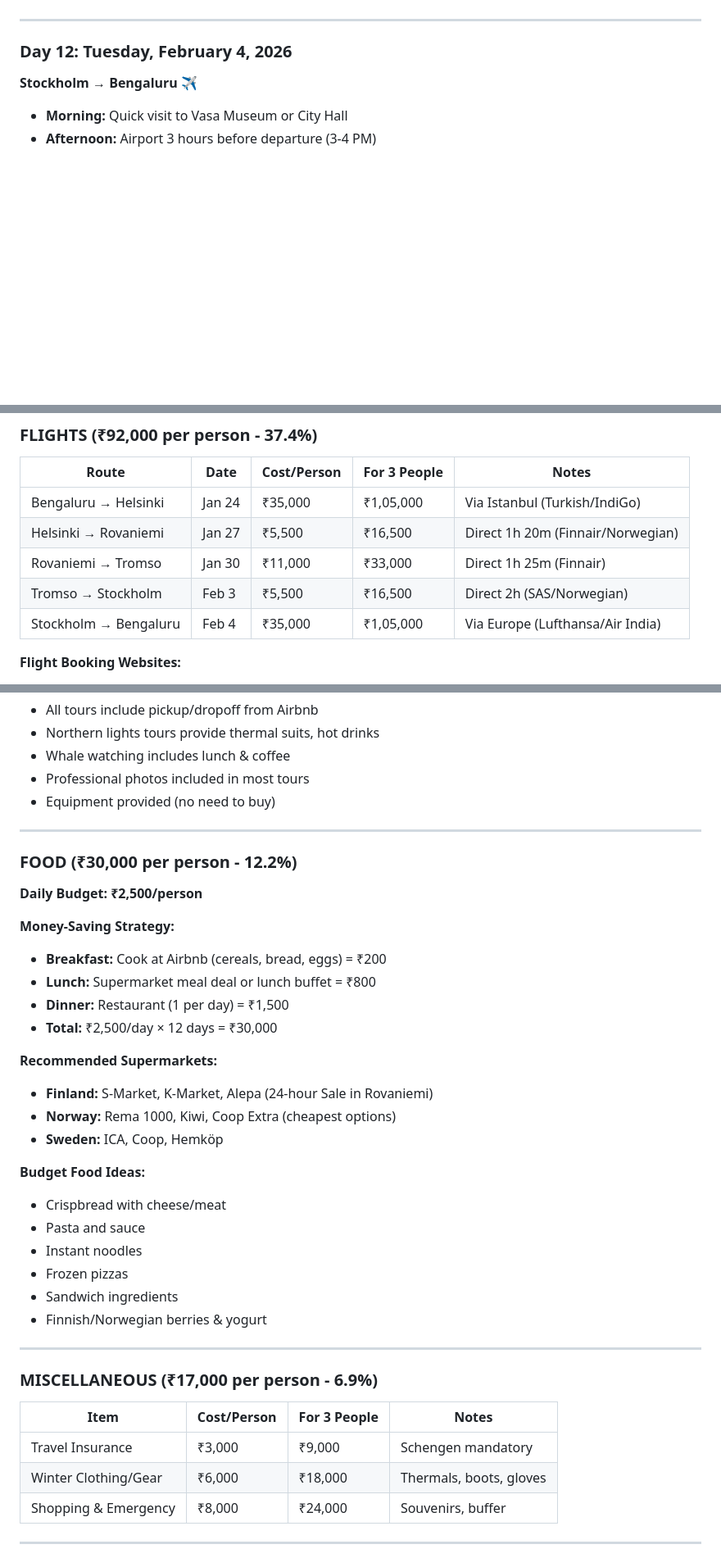
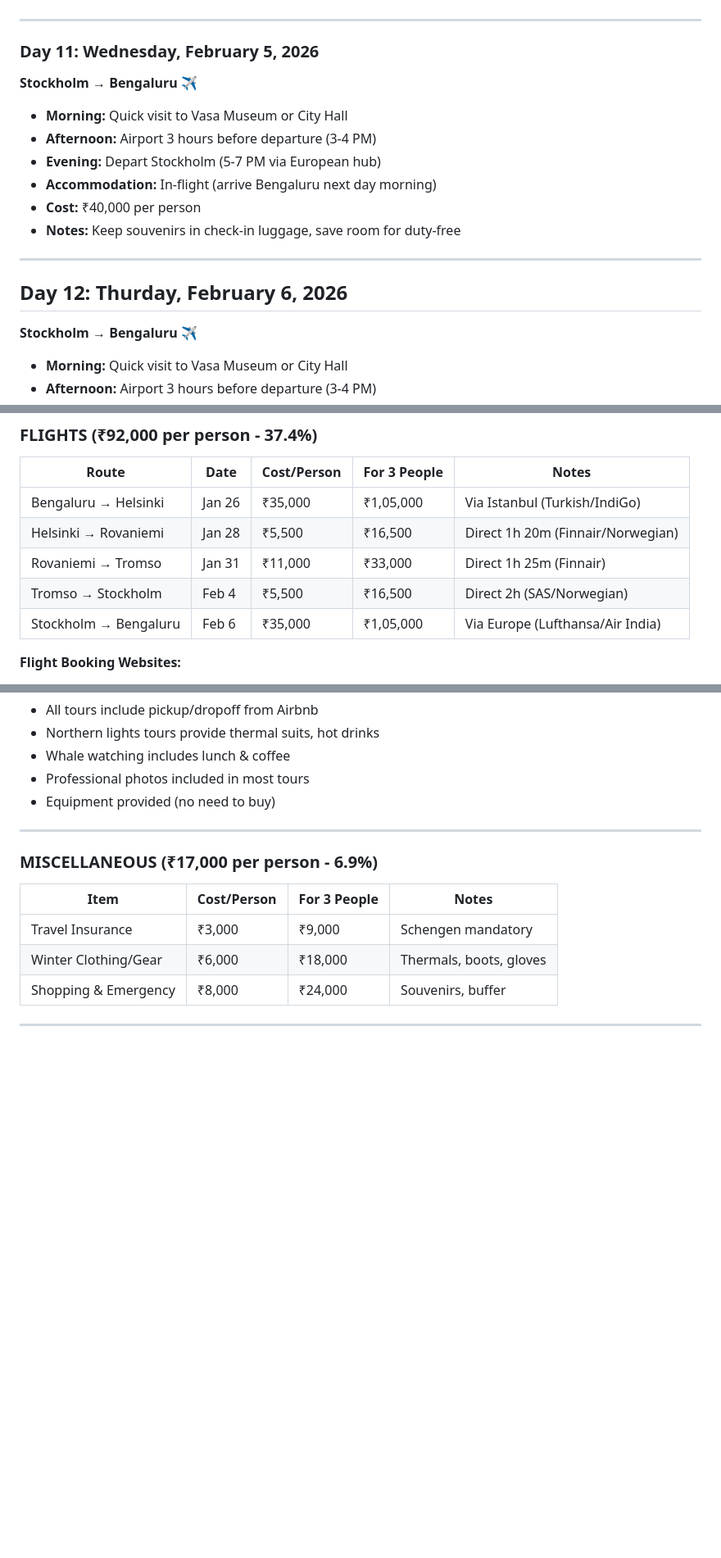
Before and after one commit to ketankmr/Travel-Plan-Dashboard, a Markdown page: README.md, 3 parts joined by grey strips. Shown: that part at 82% size. Drawn GitHub-style; blank space fills up the shorter version.

```diff
--- a/README.md
+++ b/README.md
@@ -156,7 +146,18 @@
 
 ---
 
-### Day 12: Tuesday, February 4, 2026
+### Day 11: Wednesday, February 5, 2026
+**Stockholm → Bengaluru** ✈️
+- **Morning:** Quick visit to Vasa Museum or City Hall
+- **Afternoon:** Airport 3 hours before departure (3-4 PM)
+- **Evening:** Depart Stockholm (5-7 PM via European hub)
+- **Accommodation:** In-flight (arrive Bengaluru next day morning)
+- **Cost:** ₹40,000 per person
+- **Notes:** Keep souvenirs in check-in luggage, save room for duty-free
+
+---
+
+## Day 12: Thurday, February 6, 2026
 **Stockholm → Bengaluru** ✈️
 - **Morning:** Quick visit to Vasa Museum or City Hall
 - **Afternoon:** Airport 3 hours before departure (3-4 PM)
@@ -173,11 +174,11 @@
 
 | Route | Date | Cost/Person | For 3 People | Notes |
 |-------|------|-------------|--------------|-------|
-| Bengaluru → Helsinki | Jan 24 | ₹35,000 | ₹1,05,000 | Via Istanbul (Turkish/IndiGo) |
-| Helsinki → Rovaniemi | Jan 27 | ₹5,500 | ₹16,500 | Direct 1h 20m (Finnair/Norwegian) |
-| Rovaniemi → Tromso | Jan 30 | ₹11,000 | ₹33,000 | Direct 1h 25m (Finnair) |
-| Tromso → Stockholm | Feb 3 | ₹5,500 | ₹16,500 | Direct 2h (SAS/Norwegian) |
-| Stockholm → Bengaluru | Feb 4 | ₹35,000 | ₹1,05,000 | Via Europe (Lufthansa/Air India) |
+| Bengaluru → Helsinki | Jan 26 | ₹35,000 | ₹1,05,000 | Via Istanbul (Turkish/IndiGo) |
+| Helsinki → Rovaniemi | Jan 28 | ₹5,500 | ₹16,500 | Direct 1h 20m (Finnair/Norwegian) |
+| Rovaniemi → Tromso | Jan 31 | ₹11,000 | ₹33,000 | Direct 1h 25m (Finnair) |
+| Tromso → Stockholm | Feb 4 | ₹5,500 | ₹16,500 | Direct 2h (SAS/Norwegian) |
+| Stockholm → Bengaluru | Feb 6 | ₹35,000 | ₹1,05,000 | Via Europe (Lufthansa/Air India) |
 
 **Flight Booking Websites:**
 - International: MakeMyTrip, Skyscanner, Turkish Airlines, Air India
@@ -228,31 +229,6 @@
 - Whale watching includes lunch & coffee
 - Professional photos included in most tours
 - Equipment provided (no need to buy)
-
----
-
-### FOOD (₹30,000 per person - 12.2%)
-
-**Daily Budget: ₹2,500/person**
-
-**Money-Saving Strategy:**
-- **Breakfast:** Cook at Airbnb (cereals, bread, eggs) = ₹200
-- **Lunch:** Supermarket meal deal or lunch buffet = ₹800
-- **Dinner:** Restaurant (1 per day) = ₹1,500
-- **Total:** ₹2,500/day × 12 days = ₹30,000
-
-**Recommended Supermarkets:**
-- **Finland:** S-Market, K-Market, Alepa (24-hour Sale in Rovaniemi)
-- **Norway:** Rema 1000, Kiwi, Coop Extra (cheapest options)
-- **Sweden:** ICA, Coop, Hemköp
-
-**Budget Food Ideas:**
-- Crispbread with cheese/meat
-- Pasta and sauce
-- Instant noodles
-- Frozen pizzas
-- Sandwich ingredients
-- Finnish/Norwegian berries & yogurt
 
 ---
 
```
Also changed, not shown: other parts of README.md (+10 -20 lines).
